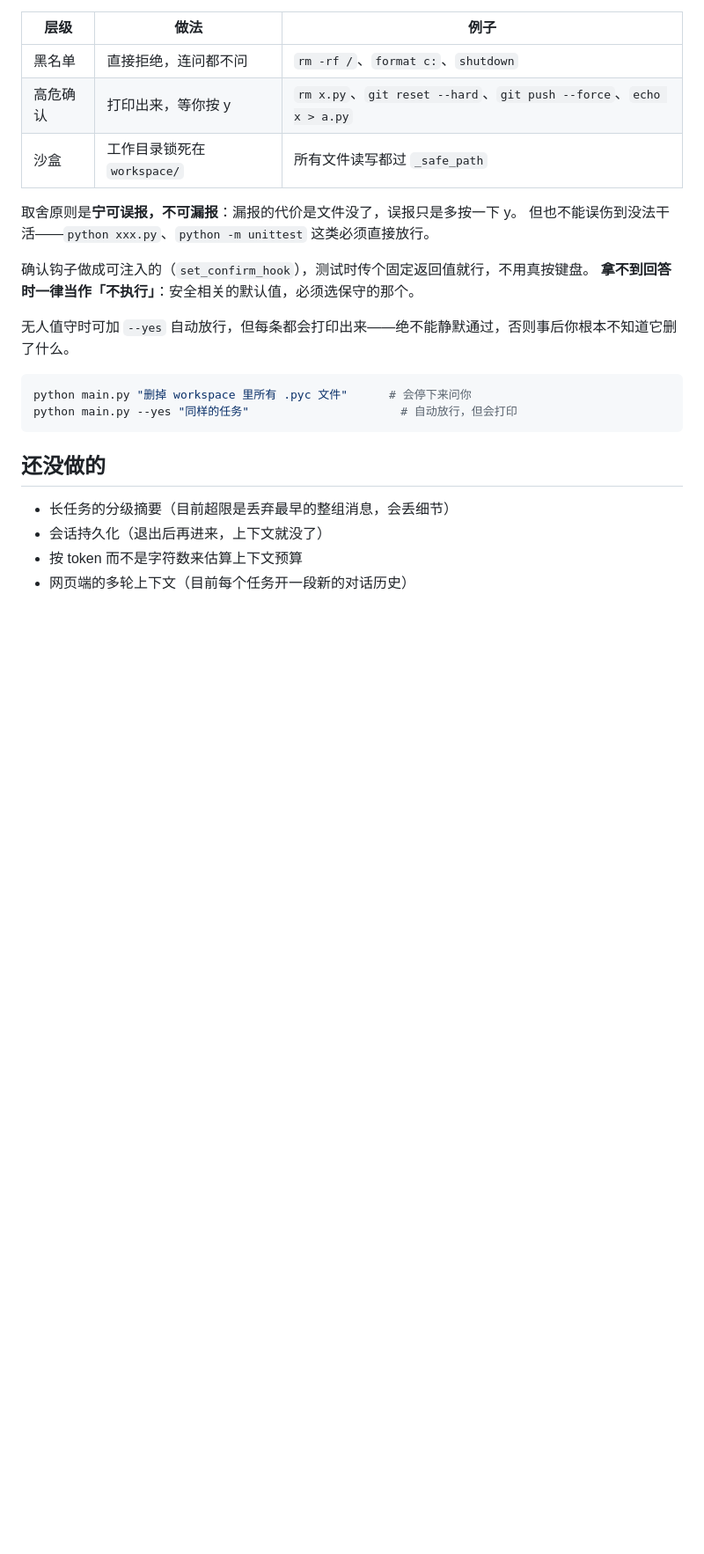
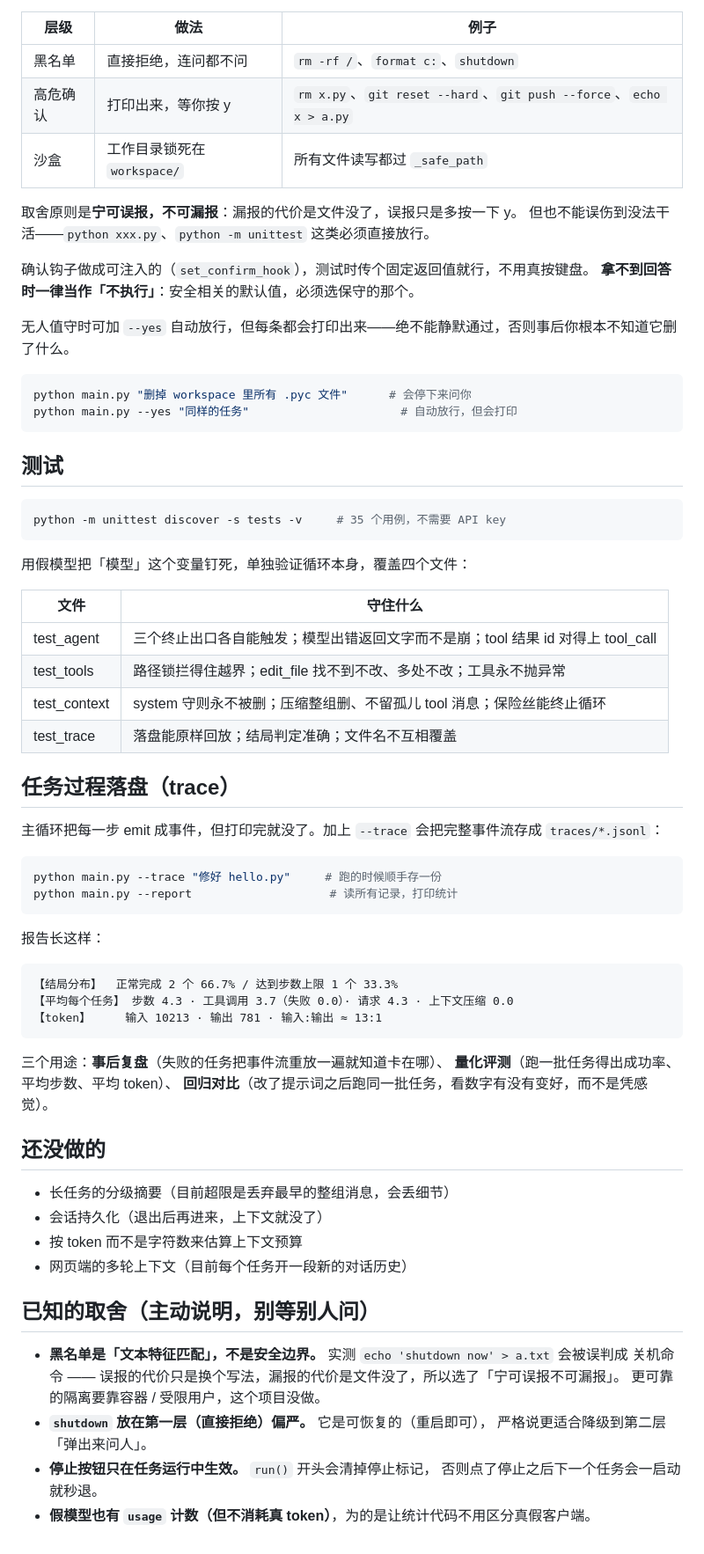
Before and after one commit to moon976/mini-coding-agent, a Markdown page: README.md, the part around one of its changes. Shown at 88% size. Drawn GitHub-style; blank space fills up the shorter version.

Commit message:
文档跟上代码：补测试与 trace 两节，新增「已知的取舍」主动说明边界

````diff
--- a/README.md
+++ b/README.md
@@ -101,9 +103,56 @@ python main.py "删掉 workspace 里所有 .pyc 文件"      # 会停下来问
 python main.py --yes "同样的任务"                      # 自动放行，但会打印
 ```
 
+## 测试
+
+```bash
+python -m unittest discover -s tests -v     # 35 个用例，不需要 API key
+```
+
+用假模型把「模型」这个变量钉死，单独验证循环本身，覆盖四个文件：
+
+| 文件 | 守住什么 |
+|---|---|
+| test_agent | 三个终止出口各自能触发；模型出错返回文字而不是崩；tool 结果 id 对得上 tool_call |
+| test_tools | 路径锁拦得住越界；edit_file 找不到不改、多处不改；工具永不抛异常 |
+| test_context | system 守则永不被删；压缩整组删、不留孤儿 tool 消息；保险丝能终止循环 |
+| test_trace | 落盘能原样回放；结局判定准确；文件名不互相覆盖 |
+
+## 任务过程落盘（trace）
+
+主循环把每一步 emit 成事件，但打印完就没了。加上 `--trace` 会把完整事件流存成 `traces/*.jsonl`：
+
+```bash
+python main.py --trace "修好 hello.py"     # 跑的时候顺手存一份
+python main.py --report                    # 读所有记录，打印统计
+```
+
+报告长这样：
+
+```
+【结局分布】  正常完成 2 个 66.7% / 达到步数上限 1 个 33.3%
+【平均每个任务】 步数 4.3 · 工具调用 3.7（失败 0.0）· 请求 4.3 · 上下文压缩 0.0
+【token】     输入 10213 · 输出 781 · 输入:输出 ≈ 13:1
+```
+
+三个用途：**事后复盘**（失败的任务把事件流重放一遍就知道卡在哪）、
+**量化评测**（跑一批任务得出成功率、平均步数、平均 token）、
+**回归对比**（改了提示词之后跑同一批任务，看数字有没有变好，而不是凭感觉）。
+
 ## 还没做的
 
 - 长任务的分级摘要（目前超限是丢弃最早的整组消息，会丢细节）
 - 会话持久化（退出后再进来，上下文就没了）
 - 按 token 而不是字符数来估算上下文预算
 - 网页端的多轮上下文（目前每个任务开一段新的对话历史）
+
+## 已知的取舍（主动说明，别等别人问）
+
+- **黑名单是「文本特征匹配」，不是安全边界。** 实测 `echo 'shutdown now' > a.txt` 会被误判成
+  关机命令 —— 误报的代价只是换个写法，漏报的代价是文件没了，所以选了「宁可误报不可漏报」。
+  更可靠的隔离要靠容器 / 受限用户，这个项目没做。
+- **`shutdown` 放在第一层（直接拒绝）偏严。** 它是可恢复的（重启即可），
+  严格说更适合降级到第二层「弹出来问人」。
+- **停止按钮只在任务运行中生效。** `run()` 开头会清掉停止标记，
+  否则点了停止之后下一个任务会一启动就秒退。
+- **假模型也有 `usage` 计数（但不消耗真 token）**，为的是让统计代码不用区分真假客户端。
````
Also changed, not shown: other parts of README.md (+3 -1 lines).
